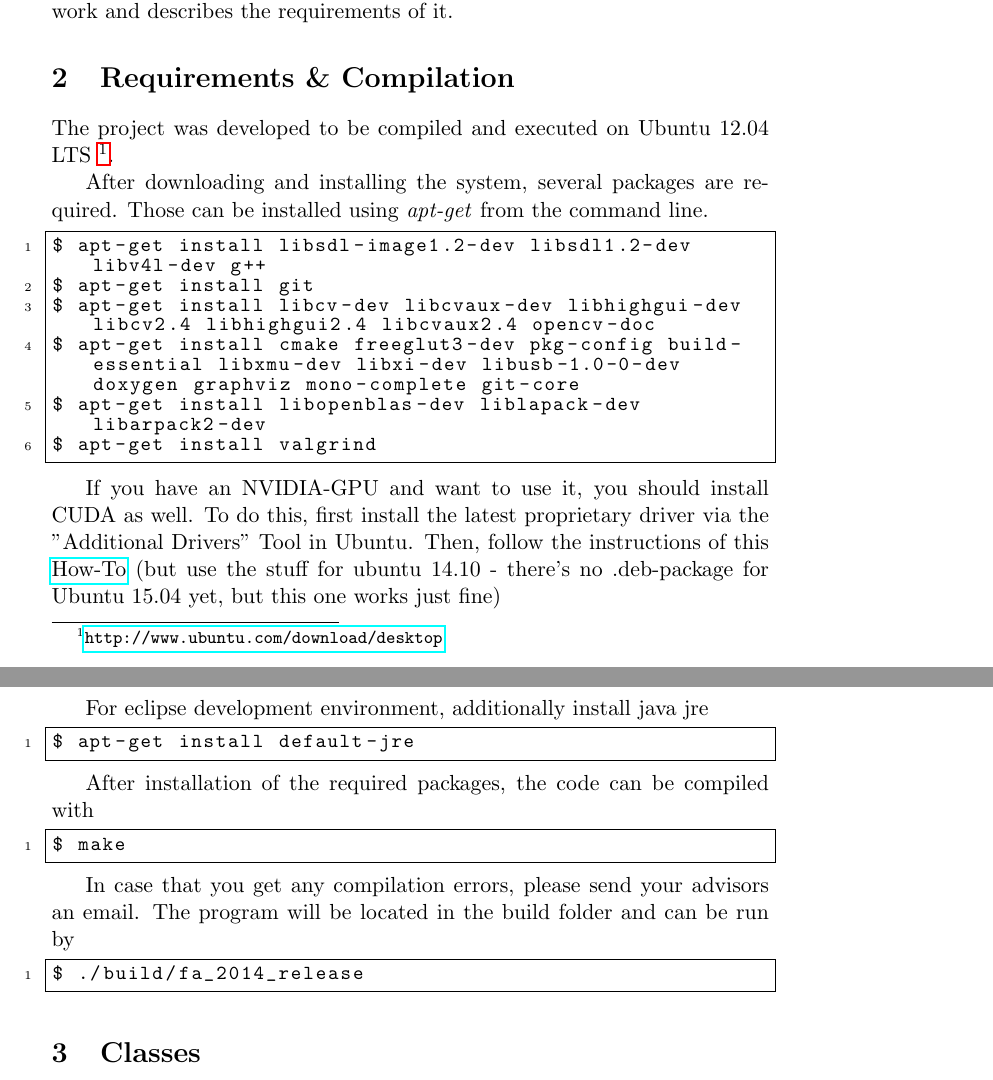
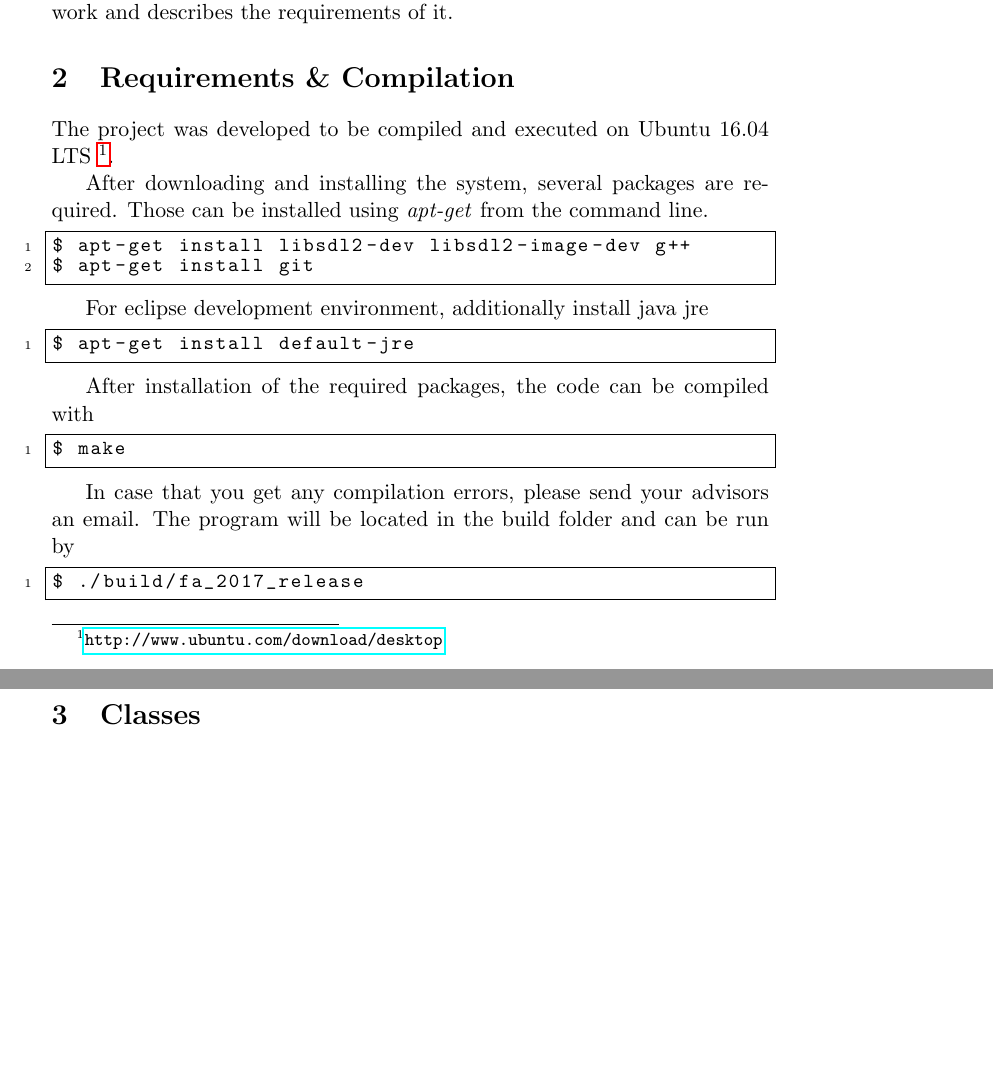
Before and after one commit to valentjn/finball, a LaTeX document (doc/project.tex): two parts of pages 1 and 2 of 6, joined at a grey line, cut so that both start at the same text, the shorter picture padded with empty space. Compiled offline with pdfLaTeX.

Commit message:
updated project description

```diff
--- a/doc/project.tex
+++ b/doc/project.tex
@@ -58,26 +58,27 @@ describes the requirements of it.
 %%%%%%%%%%%%%%%%%%%%%%%%%%%%%%%%%%%%%%%%%%%%%%%%%%%%%%%%%%%%%%%%%%%%%%%%
 \section{Requirements \& Compilation}
 
-The project was developed to be compiled and executed on Ubuntu 12.04 LTS
+The project was developed to be compiled and executed on Ubuntu 16.04 LTS
 \footnote{\url{http://www.ubuntu.com/download/desktop}}.
 
 After downloading and installing the system, several packages are required.
 Those can be installed using \textit{apt-get} from the command line.
 
 \begin{lstlisting}[language=sh]
-$ apt-get install libsdl-image1.2-dev libsdl1.2-dev libv4l-dev g++
+$ apt-get install libsdl2-dev libsdl2-image-dev g++
 $ apt-get install git
-$ apt-get install libcv-dev libcvaux-dev libhighgui-dev libcv2.4 libhighgui2.4 libcvaux2.4 opencv-doc
-$ apt-get install cmake freeglut3-dev pkg-config build-essential libxmu-dev libxi-dev libusb-1.0-0-dev doxygen graphviz mono-complete git-core
-$ apt-get install libopenblas-dev liblapack-dev libarpack2-dev
-$ apt-get install valgrind
 \end{lstlisting}
+%$ apt-get install libcv-dev libcvaux-dev libhighgui-dev libcv2.4 libhighgui2.4 libcvaux2.4 opencv-doc
+%$ apt-get install cmake freeglut3-dev pkg-config build-essential libxmu-dev libxi-dev libusb-1.0-0-dev doxygen graphviz mono-complete git-core
+%$ apt-get install libopenblas-dev liblapack-dev libarpack2-dev
+%$ apt-get install valgrind
 
-If you have an NVIDIA-GPU and want to use it, you should install CUDA as well. To do this,
-first install the latest proprietary driver via the "Additional Drivers" Tool in Ubuntu.
-Then, follow the instructions of this \href{www.r-tutor.com/gpu-computing/cuda-installation/cuda7.0-ubuntu}{How-To}
-(but use the stuff for ubuntu 14.10 - there's no .deb-package for Ubuntu 15.04 yet,
-but this one works just fine)
+
+%If you have an NVIDIA-GPU and want to use it, you should install CUDA as well. To do this,
+%first install the latest proprietary driver via the "Additional Drivers" Tool in Ubuntu.
+%Then, follow the instructions of this \href{www.r-tutor.com/gpu-computing/cuda-installation/cuda7.0-ubuntu}{How-To}
+%(but use the stuff for ubuntu 14.10 - there's no .deb-package for Ubuntu 15.04 yet,
+%but this one works just fine)
 
 For eclipse development environment, additionally install java jre
 \begin{lstlisting}[language=sh]
@@ -94,7 +95,7 @@ In case that you get any compilation errors, please send your advisors an
 email. The program will be located in the build folder and can be run by
 
 \begin{lstlisting}[language=sh]
-$ ./build/fa_2014_release
+$ ./build/fa_2017_release
 \end{lstlisting}
 
 
```
Also changed, not shown: doc/project.pdf.
